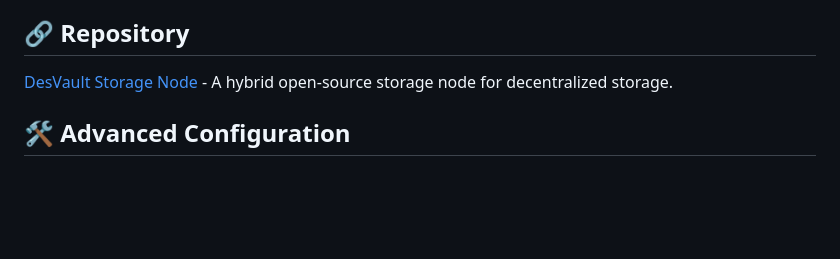
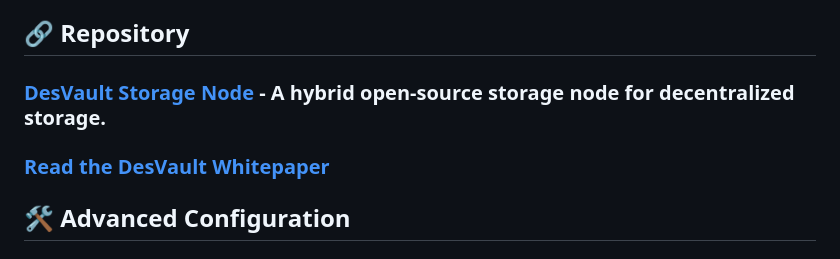
Before and after one commit to ArguableExorcist8/desvault-storage-node, a Markdown page: README.md, the part around the change. GitHub-like rendering; blank space fills up the shorter version.

```diff
--- a/README.md
+++ b/README.md
@@ -62,7 +62,10 @@ cd desvault-storage-node
 - **Maximum File Size**: 500 MB per file (files exceeding this limit will be rejected)
 
 ## 🔗 Repository
-[DesVault Storage Node](https://github.com/ArguableExorcist8/desvault-storage-node) - A hybrid open-source storage node for decentralized storage.
+
+### [DesVault Storage Node](https://github.com/ArguableExorcist8/desvault-storage-node) - A hybrid open-source storage node for decentralized storage.
+
+### [Read the DesVault Whitepaper](./WHITEPAPER.md)
 
 ## 🛠 Advanced Configuration
 ### Master API & Seed Nodes
```
